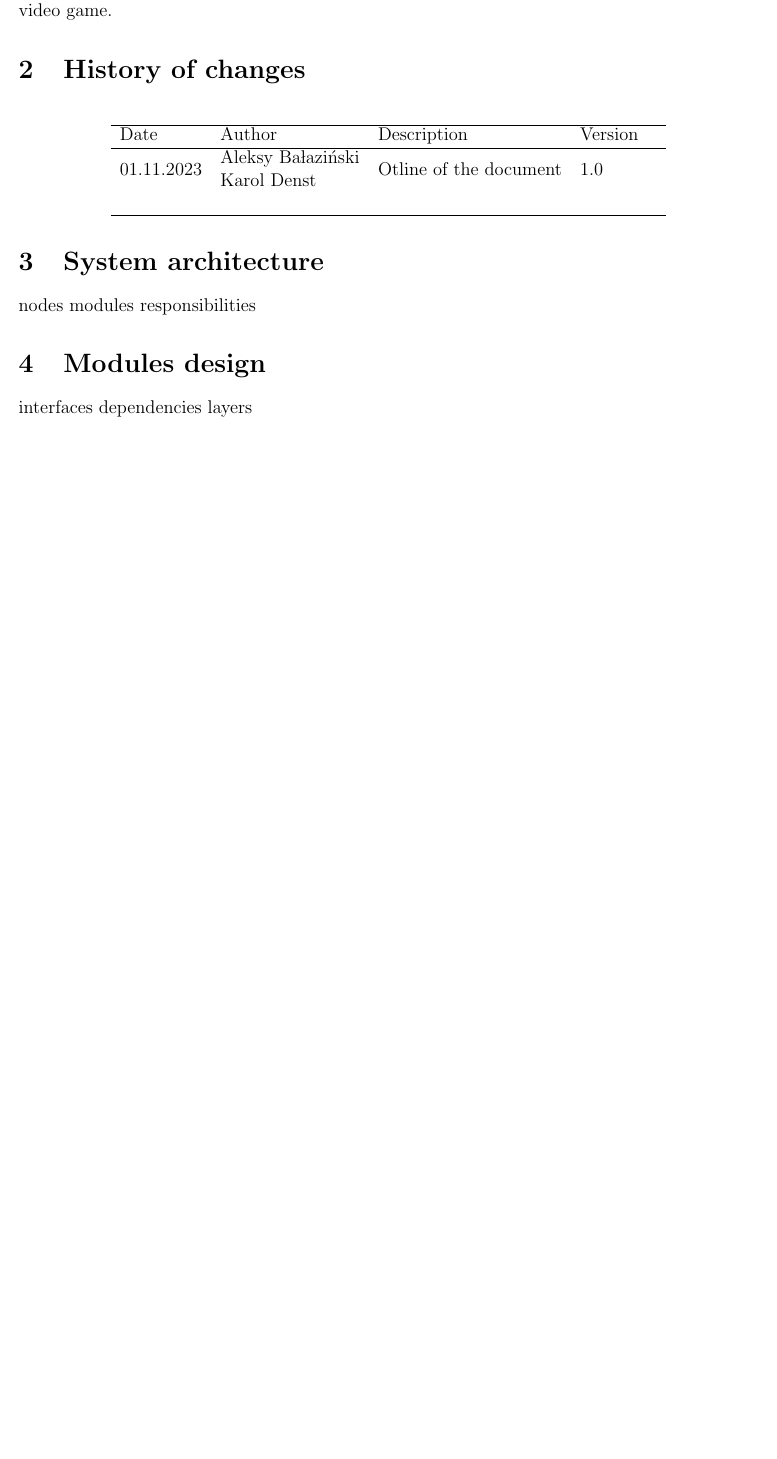
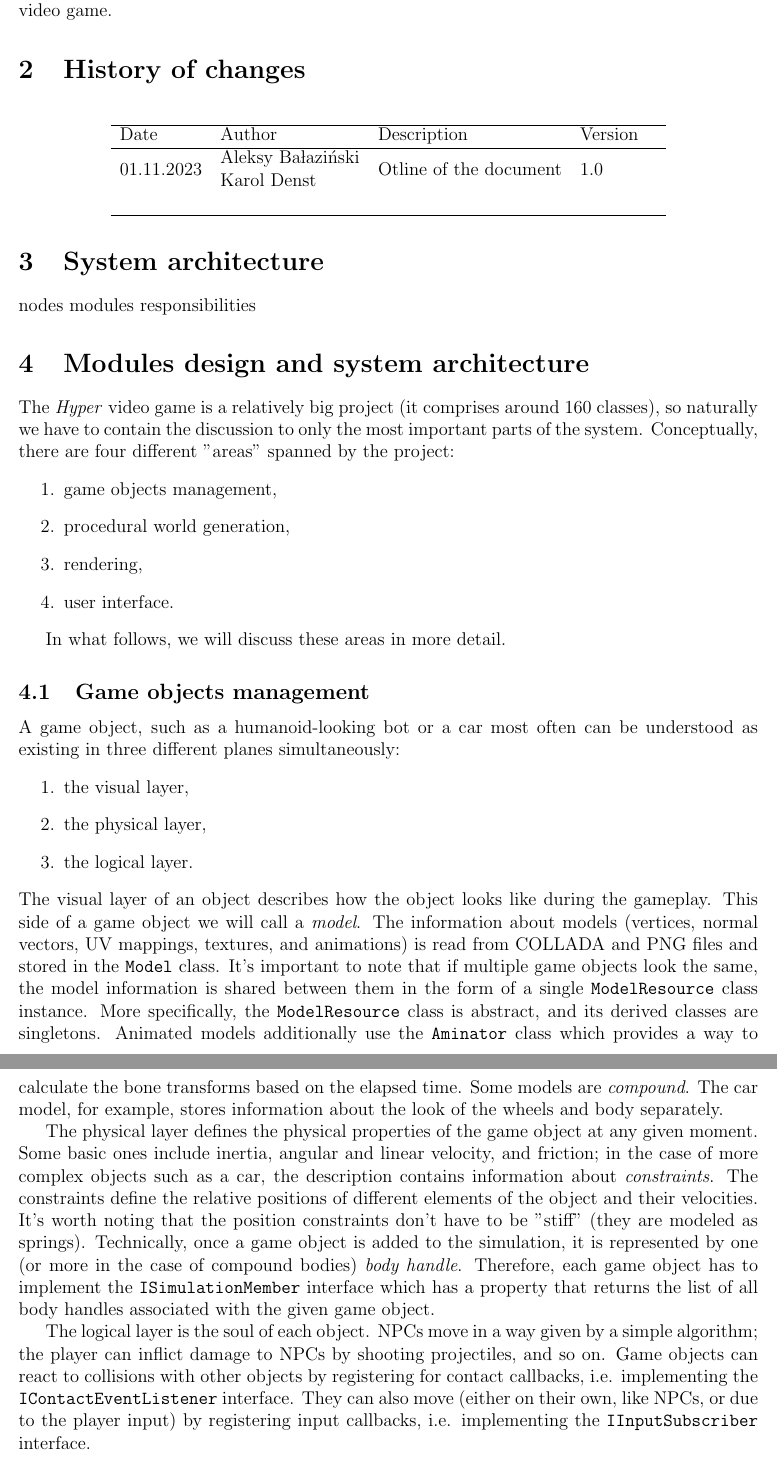
Before and after one commit to Non-Euclidean-World/Deliverables, a LaTeX document (deliverable2/main.tex, which reads deliverable2/sections/modules_design.tex): part of page 3 of 7 before the commit and two parts of pages 3 and 4 of 8 after it, the two joined at a grey line, cut so that both start at the same text, the shorter picture padded with empty space. Compiled offline with pdfLaTeX.

Commit message:
modules + technologies

```diff
--- a/deliverable2/sections/modules_design.tex
+++ b/deliverable2/sections/modules_design.tex
@@ -1,4 +1,46 @@
-\section{Modules design}
-interfaces
-dependencies
-layers
+\section{Modules design and system architecture}
+% interfaces
+% dependencies
+% layers
+
+
+The \textit{Hyper} video game is a relatively big project (it comprises around 160 classes), so naturally we have to contain the discussion to only the most important parts of the system.
+Conceptually, there are four different "areas" spanned by the project:
+\begin{enumerate}
+    \item game objects management,
+    \item procedural world generation,
+    \item rendering,
+    \item user interface.
+\end{enumerate}
+
+In what follows, we will discuss these areas in more detail.
+
+\subsection{Game objects management}
+A game object, such as a humanoid-looking bot or a car most often can be understood as existing in three different planes simultaneously:
+\begin{enumerate}
+    \item the visual layer,
+    \item the physical layer,
+    \item the logical layer.
+\end{enumerate}
+The visual layer of an object describes how the object looks like during the gameplay.
+This side of a game object we will call a \textit{model}.
+The information about models (vertices, normal vectors, UV mappings, textures, and animations) is read from COLLADA and PNG files and stored in the \texttt{Model} class.
+It's important to note that if multiple game objects look the same, the model information is shared between them in the form of a single \texttt{ModelResource} class instance.
+More specifically, the \texttt{ModelResource} class is abstract, and its derived classes are singletons.
+Animated models additionally use the \texttt{Aminator} class which provides a way to calculate the bone transforms based on the elapsed time.
+Some models are \textit{compound}.
+The car model, for example, stores information about the look of the wheels and body separately.
+
+The physical layer defines the physical properties of the game object at any given moment.
+Some basic ones include inertia, angular and linear velocity, and friction;
+in the case of more complex objects such as a car, the description contains information about \textit{constraints}.
+The constraints define the relative positions of different elements of the object and their velocities.
+It's worth noting that the position constraints don't have to be "stiff" (they are modeled as springs).
+Technically, once a game object is added to the simulation, it is represented by one (or more in the case of compound bodies) \textit{body handle}.
+Therefore, each game object has to implement the \texttt{ISimulationMember} interface which has a property that returns the list of all body handles associated with the given game object.
+
+The logical layer is the soul of each object.
+NPCs move in a way given by a simple algorithm;
+the player can inflict damage to NPCs by shooting projectiles, and so on.
+Game objects can react to collisions with other objects by registering for contact callbacks, i.e. implementing the \texttt{IContactEventListener} interface.
+They can also move (either on their own, like NPCs, or due to the player input) by registering input callbacks, i.e. implementing the \texttt{IInputSubscriber} interface.
```
Also changed, not shown: deliverable2/sections/main_components/chunk_generator.tex (+6 -6 lines), deliverable2/sections/main_components/sprite_renderer.tex (+1 -1 lines), deliverable2/sections/technologies_selection.tex (added, +10 -0 lines), deliverable2/sections/modules_design.tex (24 more changed lines).
